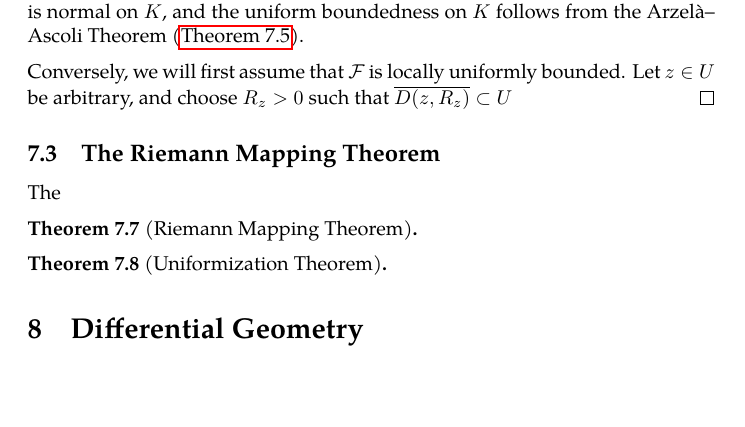
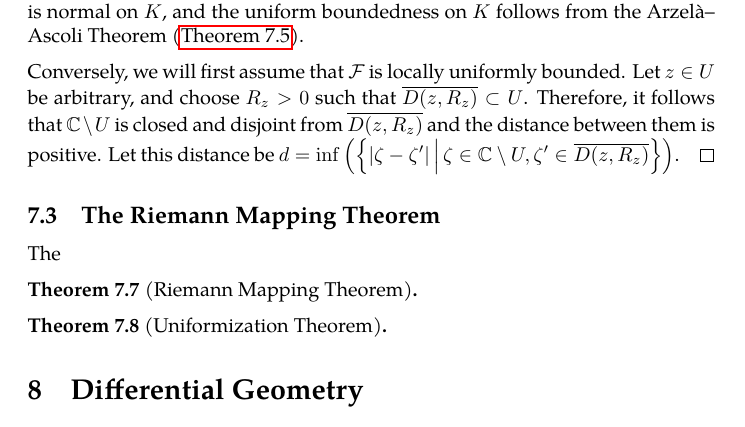
Before and after one commit to slipperking/complex-analysis-latex, a LaTeX document (main.tex): part of page 137 of 146, cut so that both start at the same text, the shorter picture padded with empty space. Compiled offline with pdfLaTeX.

Commit message:
overleaf_to_git (Sat Aug  2 23:36:59 2025 -0700): update main.tex from r18932 to r18935

```diff
--- a/main.tex
+++ b/main.tex
@@ -3195,7 +3195,7 @@ Obviously, the equivalence is established in a similar manner to local finitenes
 \begin{proof}
     Obviously, if \(\mathcal{F}\) is normal on \(U\), for any compact \(K\subset U\), it follows that \(\mathcal{F}\) is normal on \(K\), and the uniform boundedness on \(K\) follows from the Arzelà--Ascoli Theorem (\autoref{thm:arzelaascoli}).
 
-    Conversely, we will first assume that \(\mathcal{F}\) is locally uniformly bounded. Let \(z\in U\) be arbitrary, and choose \(R_z>0\) such that \(\overline{D\qty(z,R_z)}\subset U\)
+    Conversely, we will first assume that \(\mathcal{F}\) is locally uniformly bounded. Let \(z\in U\) be arbitrary, and choose \(R_z>0\) such that \(\overline{D\qty(z,R_z)}\subset U\). Therefore, it follows that \(\mathbb{C}\setminus U\) is closed and disjoint from \(\overline{D\qty(z,R_z)}\) and the distance between them is positive. Let this distance be \(d=\inf\qty(\cbraces{\abs{\zeta-\zeta'}}{\zeta\in\mathbb{C}\setminus U, \zeta'\in \overline{D\qty(z,R_z)}})\).
 \end{proof}
 \subsection{The Riemann Mapping Theorem}
 The
```
